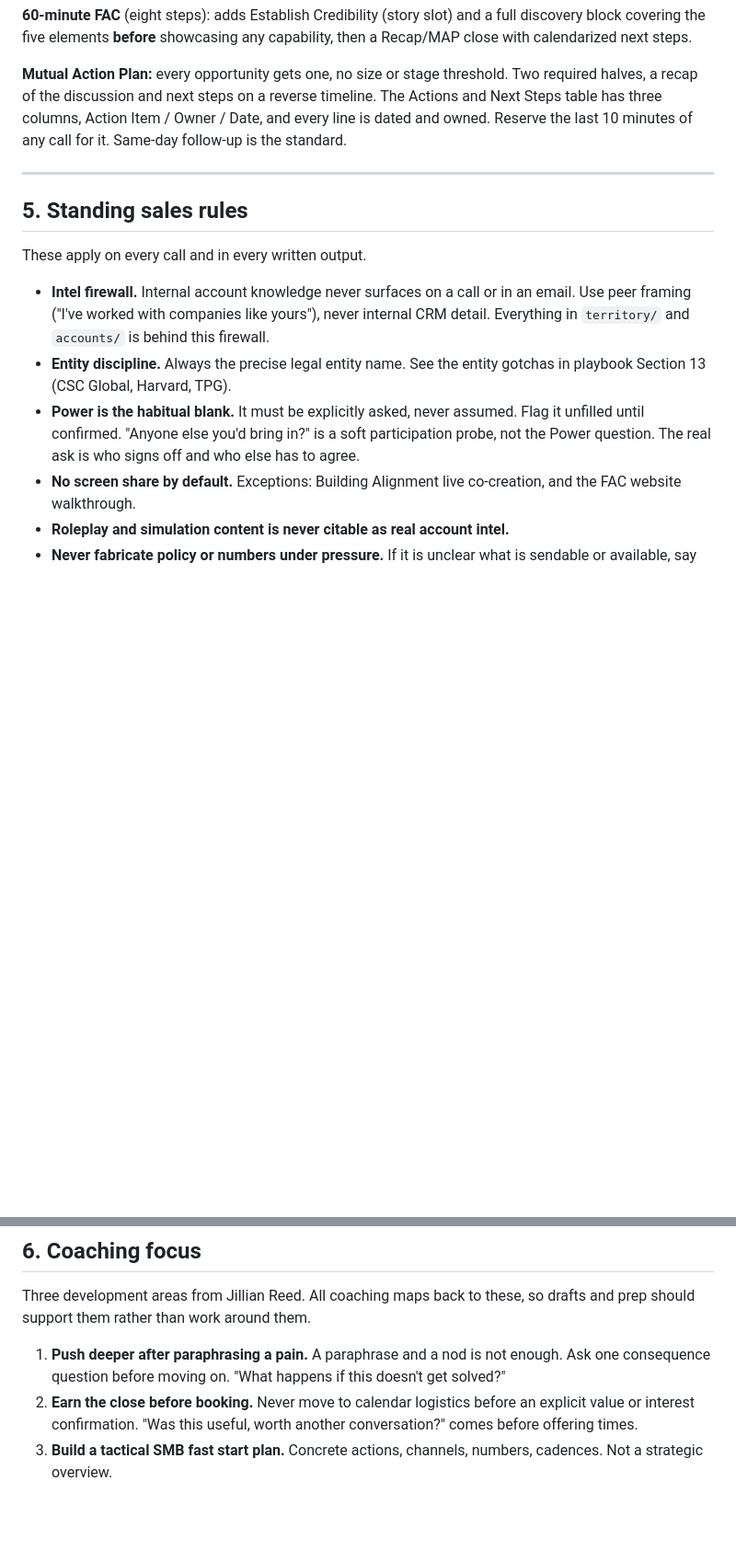
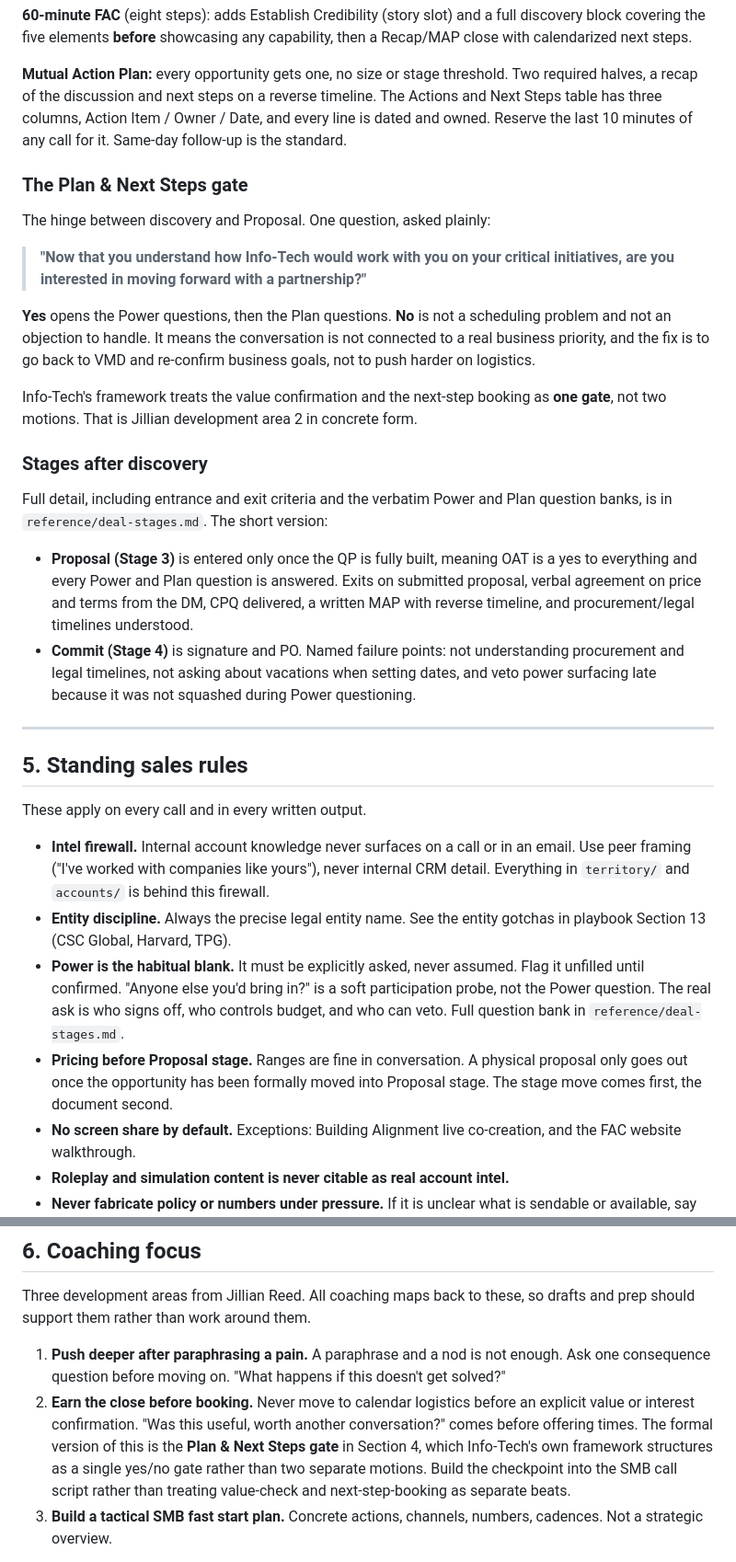
Before and after one commit to sgajavel/Ai-for-work, a Markdown page: CLAUDE.md, 2 parts joined by grey strips. Shown at 92% size. Rendered like a GitHub page; blank space fills up the shorter version.

```diff
--- a/CLAUDE.md
+++ b/CLAUDE.md
@@ -168,6 +168,34 @@ Actions and Next Steps table has three columns, Action Item / Owner / Date, and
 line is dated and owned. Reserve the last 10 minutes of any call for it. Same-day
 follow-up is the standard.
 
+### The Plan & Next Steps gate
+
+The hinge between discovery and Proposal. One question, asked plainly:
+
+> **"Now that you understand how Info-Tech would work with you on your critical
+> initiatives, are you interested in moving forward with a partnership?"**
+
+**Yes** opens the Power questions, then the Plan questions. **No** is not a scheduling
+problem and not an objection to handle. It means the conversation is not connected to
+a real business priority, and the fix is to go back to VMD and re-confirm business
+goals, not to push harder on logistics.
+
+Info-Tech's framework treats the value confirmation and the next-step booking as **one
+gate**, not two motions. That is Jillian development area 2 in concrete form.
+
+### Stages after discovery
+
+Full detail, including entrance and exit criteria and the verbatim Power and Plan
+question banks, is in `reference/deal-stages.md`. The short version:
+
+- **Proposal (Stage 3)** is entered only once the QP is fully built, meaning OAT is a
+  yes to everything and every Power and Plan question is answered. Exits on submitted
+  proposal, verbal agreement on price and terms from the DM, CPQ delivered, a written
+  MAP with reverse timeline, and procurement/legal timelines understood.
+- **Commit (Stage 4)** is signature and PO. Named failure points: not understanding
+  procurement and legal timelines, not asking about vacations when setting dates, and
+  veto power surfacing late because it was not squashed during Power questioning.
+
 ---
 
 ## 5. Standing sales rules
@@ -181,8 +209,11 @@ These apply on every call and in every written output.
   in playbook Section 13 (CSC Global, Harvard, TPG).
 - **Power is the habitual blank.** It must be explicitly asked, never assumed. Flag it
   unfilled until confirmed. "Anyone else you'd bring in?" is a soft participation
-  probe, not the Power question. The real ask is who signs off and who else has to
-  agree.
+  probe, not the Power question. The real ask is who signs off, who controls budget,
+  and who can veto. Full question bank in `reference/deal-stages.md`.
+- **Pricing before Proposal stage.** Ranges are fine in conversation. A physical
+  proposal only goes out once the opportunity has been formally moved into Proposal
+  stage. The stage move comes first, the document second.
 - **No screen share by default.** Exceptions: Building Alignment live co-creation, and
   the FAC website walkthrough.
 - **Roleplay and simulation content is never citable as real account intel.**
@@ -214,7 +245,11 @@ and prep should support them rather than work around them.
    solved?"
 2. **Earn the close before booking.** Never move to calendar logistics before an
    explicit value or interest confirmation. "Was this useful, worth another
-   conversation?" comes before offering times.
+   conversation?" comes before offering times. The formal version of this is the
+   **Plan & Next Steps gate** in Section 4, which Info-Tech's own framework structures
+   as a single yes/no gate rather than two separate motions. Build the checkpoint into
+   the SMB call script rather than treating value-check and next-step-booking as
+   separate beats.
 3. **Build a tactical SMB fast start plan.** Concrete actions, channels, numbers,
    cadences. Not a strategic overview.
 
```
Also changed, not shown: other parts of CLAUDE.md (+19 -1 lines), meetings/2026-08-13-proposal-commit-stage.md (added, +63 -0 lines), reference/deal-stages.md (added, +196 -0 lines).
